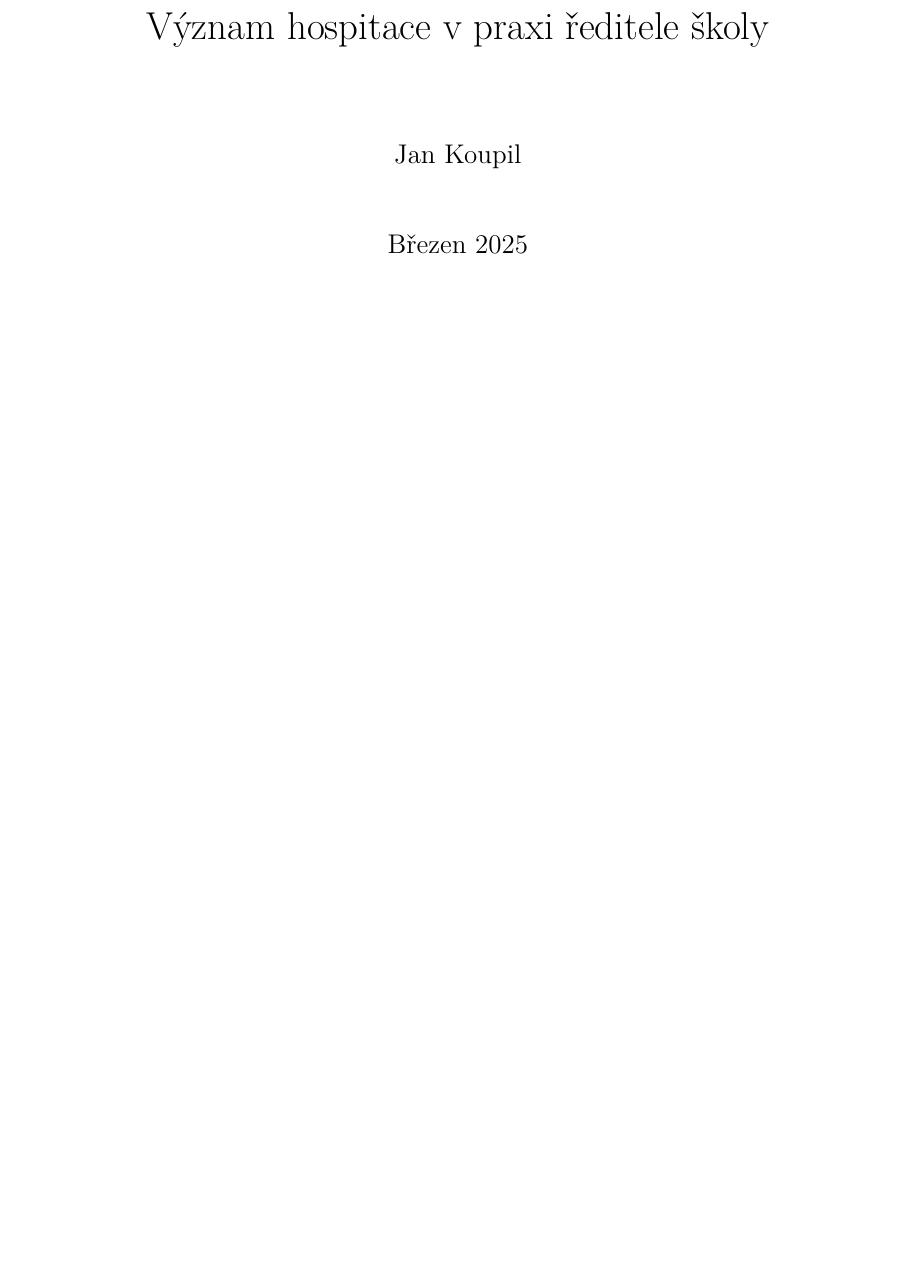
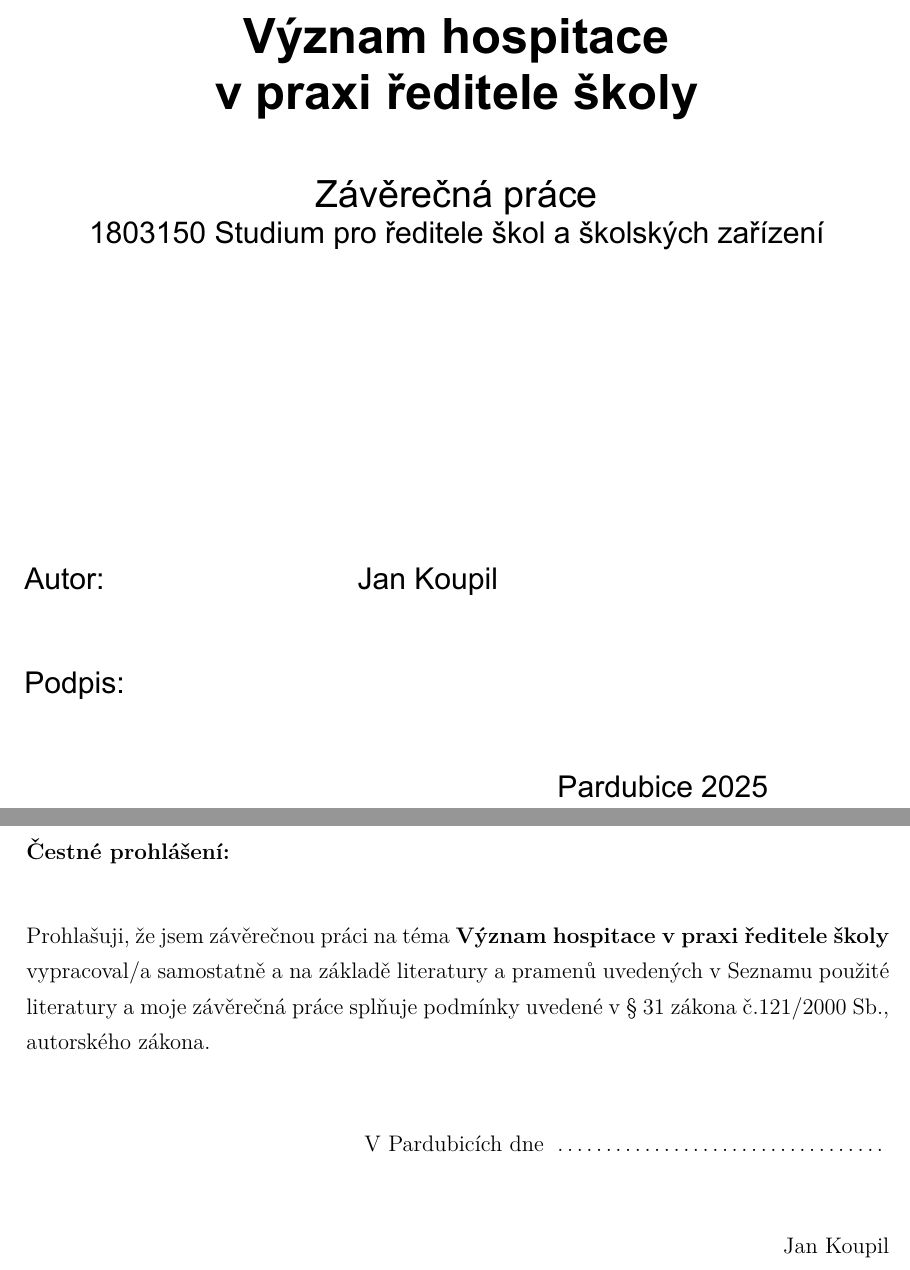
Before and after one commit to jan-koupil/zaverecna-prace-ccv, a LaTeX document (Vyznam_hospitace_v_praxi_reditele_skoly.tex, which reads inc/options.tex, inc/title.tex): part of page 1 of 3 before the commit and two parts of pages 1 and 2 of 5 after it, the two joined at a grey line, cut so that both start at the same text, the shorter picture padded with empty space. Compiled offline with pdfLaTeX.

Commit message:
Make title pages

```diff
--- a/inc/options.tex
+++ b/inc/options.tex
@@ -35,6 +35,7 @@
 %% allow the following formats:
 %%   .eps  .ps  .bmp  .pict  .pntg
 
+\newcommand{\topic}{Význam hospitace v praxi ředitele školy}
 
 
 %% Math Packages %%%%%%%%%%%%%%%%%%%%%%%%%%%%%%%%%%%%%%%%%%%%
@@ -54,7 +55,7 @@
 % \usepackage{longtable} %%For tables, that exceed one page
 % \usepackage{upgreek} %%non-italic Greek like \upalpha
 
-\usepackage[usenames,dvipsnames]{xcolor}
+%\usepackage[usenames,dvipsnames]{xcolor}
 %\colorlet{myurlcolor}{Aquamarine}
 
 %space betwwen paragraphs, keep the indent
@@ -78,6 +79,7 @@
 %%
 %\usepackage[unicode,pdfpagelabels,hypertex]{hyperref}
 \usepackage[hyphens]{url}
+\usepackage{pdfpages}
 
 \usepackage[unicode,
 %						 pdftex,
@@ -85,7 +87,7 @@
 						]{hyperref}
 \hypersetup{
             pdfauthor={Jan Koupil},
-            pdftitle={Význam hospitace v praxi ředitele školy},
+            pdftitle={\topic},
             %pdfsubject={Teaching and high school / university level experiments in the field of nuclear and particle physics},
             %pdfkeywords={nuclear physics, particle physics, radioactivity, high school teaching, university physics, school labs, school demonstrations},
 						pdfstartpage=1,
--- a/inc/title.tex
+++ b/inc/title.tex
@@ -3,13 +3,32 @@
 %% The simple version:
 %\hypersetup{pageanchor=false}
 
-\author{Jan Koupil}
-\title{Význam hospitace v praxi ředitele školy}
-\date{Březen 2025}
-\maketitle
+% \author{Jan Koupil}
+% \title{Význam hospitace v praxi ředitele školy}
+% \date{Březen 2025}
+% \maketitle
+
+\includepdf[pages=1, pagecommand={}]{inc/title.pdf}
 
 %\hypersetup{pageanchor=true}
 %% The nice version:
 %\input{titlepage} %%You need a file 'titlepage.tex' for this.
 %% ==> TeXnicCenter supplies a possible titlepage file
 %% ==> with its templates (File | New from Template...).
+
+\newpage
+
+\vspace*{\fill}
+
+\noindent \textbf{Čestné prohlášení:} \\
+
+Prohlašuji, že jsem závěrečnou práci na téma \textbf{\topic}
+vypracoval/a samostatně a na základě literatury a pramenů uvedených v Seznamu použité literatury a moje závěrečná práce splňuje podmínky uvedené v § 31 zákona č.121/2000 Sb., autorského zákona.
+
+\vspace{1cm}
+
+\hfill V Pardubicích dne \dotfill
+\vspace{1cm}
+
+\hfill
+Jan Koupil
```
Also changed, not shown: inc/title.pdf (added), inc/title.tex (17 more changed lines), 1 other file.
